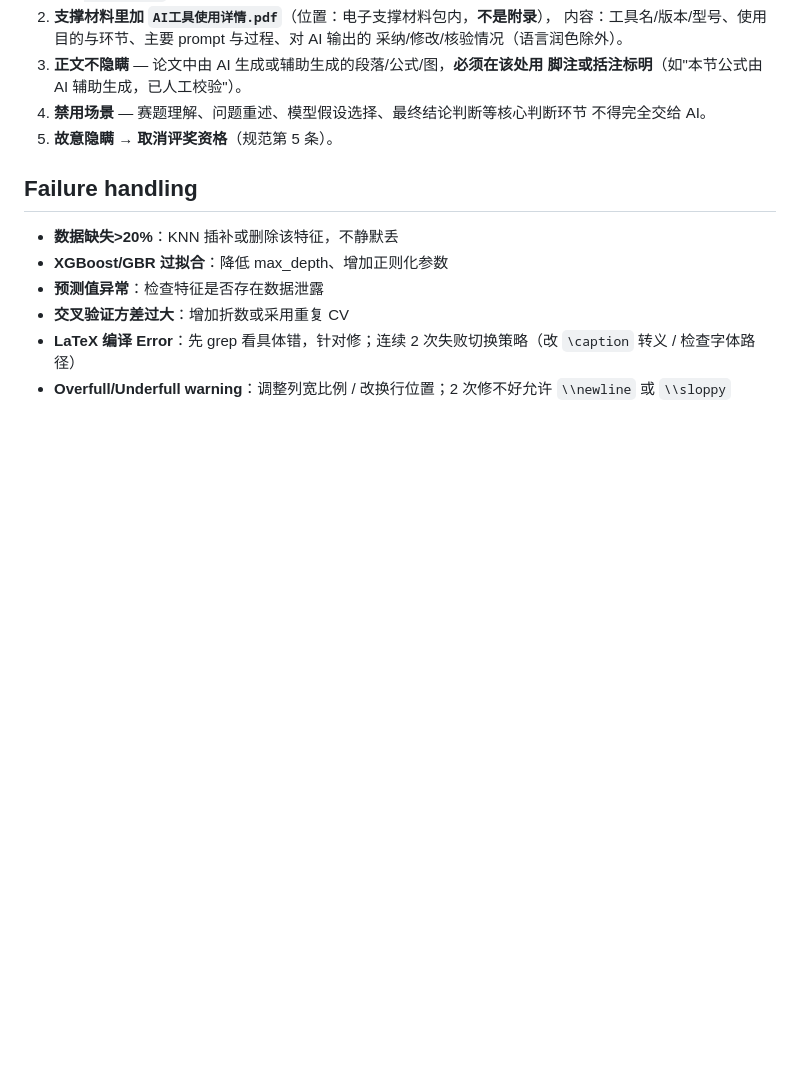
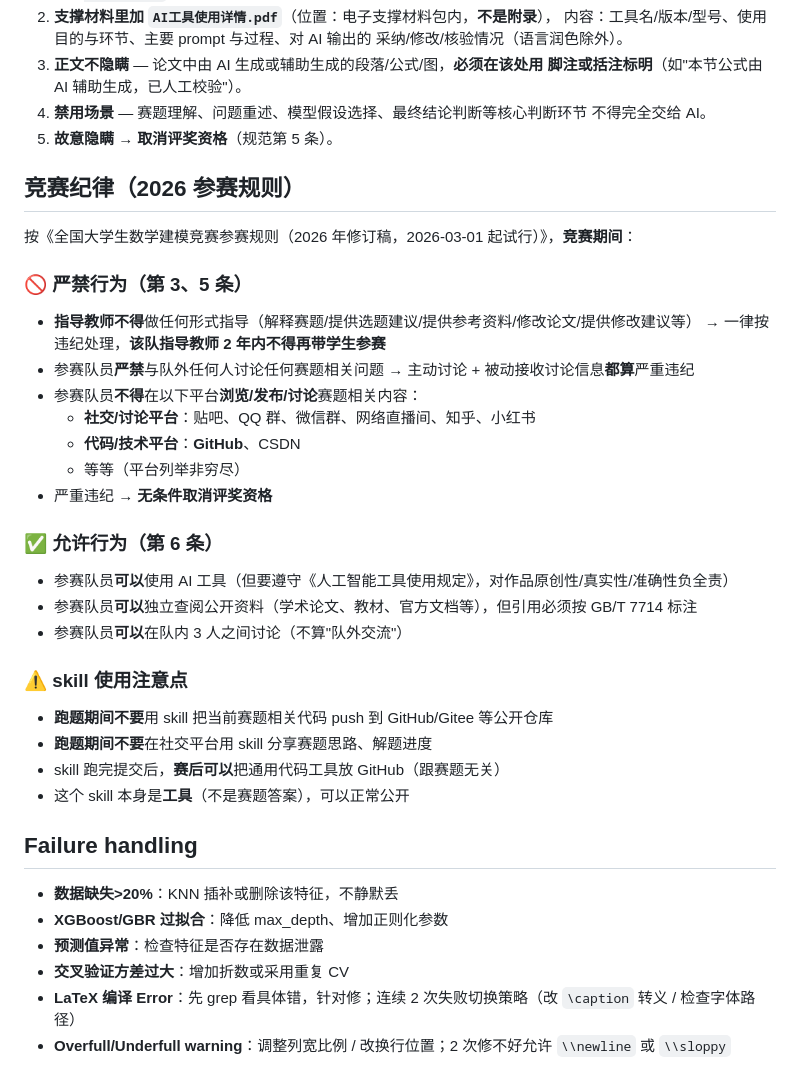
Before and after one commit to z376/li-mtrie-2026, a Markdown page: SKILL.md, the part around the change. Drawn GitHub-style; blank space fills up the shorter version.

```diff
--- a/SKILL.md
+++ b/SKILL.md
@@ -198,6 +198,35 @@ if ($sizeMB -gt 20) { Write-Error "超过 20MB 限制！" }
    不得完全交给 AI。
 5. **故意隐瞒 → 取消评奖资格**（规范第 5 条）。
 
+## 竞赛纪律（2026 参赛规则）
+
+按《全国大学生数学建模竞赛参赛规则（2026 年修订稿，2026-03-01 起试行）》，**竞赛期间**：
+
+### 🚫 严禁行为（第 3、5 条）
+
+- **指导教师不得**做任何形式指导（解释赛题/提供选题建议/提供参考资料/修改论文/提供修改建议等）
+  → 一律按违纪处理，**该队指导教师 2 年内不得再带学生参赛**
+- 参赛队员**严禁**与队外任何人讨论任何赛题相关问题
+  → 主动讨论 + 被动接收讨论信息**都算**严重违纪
+- 参赛队员**不得**在以下平台**浏览/发布/讨论**赛题相关内容：
+  - **社交/讨论平台**：贴吧、QQ 群、微信群、网络直播间、知乎、小红书
+  - **代码/技术平台**：**GitHub**、CSDN
+  - 等等（平台列举非穷尽）
+- 严重违纪 → **无条件取消评奖资格**
+
+### ✅ 允许行为（第 6 条）
+
+- 参赛队员**可以**使用 AI 工具（但要遵守《人工智能工具使用规定》，对作品原创性/真实性/准确性负全责）
+- 参赛队员**可以**独立查阅公开资料（学术论文、教材、官方文档等），但引用必须按 GB/T 7714 标注
+- 参赛队员**可以**在队内 3 人之间讨论（不算"队外交流"）
+
+### ⚠️ skill 使用注意点
+
+- **跑题期间不要**用 skill 把当前赛题相关代码 push 到 GitHub/Gitee 等公开仓库
+- **跑题期间不要**在社交平台用 skill 分享赛题思路、解题进度
+- skill 跑完提交后，**赛后可以**把通用代码工具放 GitHub（跟赛题无关）
+- 这个 skill 本身是**工具**（不是赛题答案），可以正常公开
+
 ## Failure handling
 
 - **数据缺失>20%**：KNN 插补或删除该特征，不静默丢
```
Also changed, not shown: references/workflow.md (+12 -1 lines), references/提交前自检.md (+12 -1 lines).
